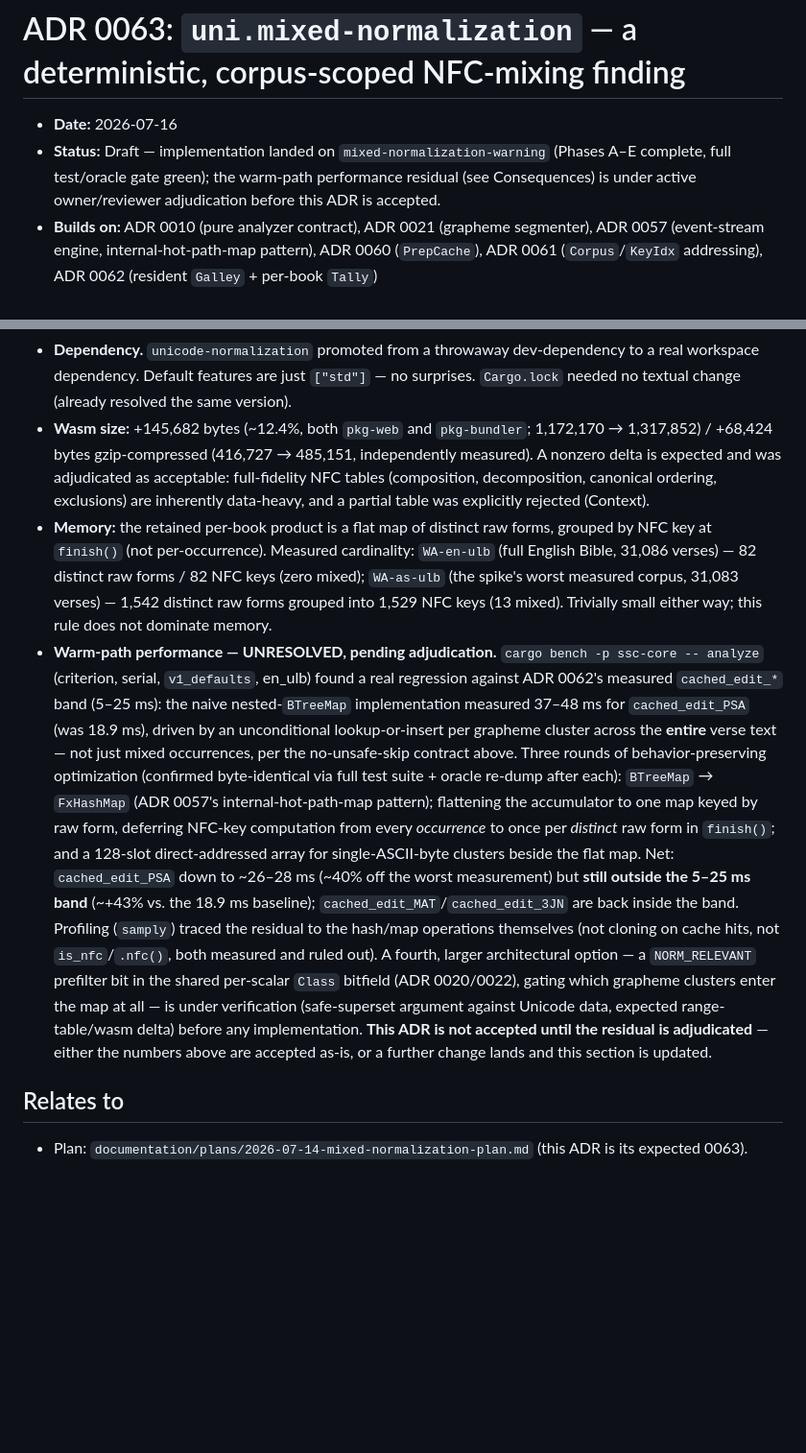
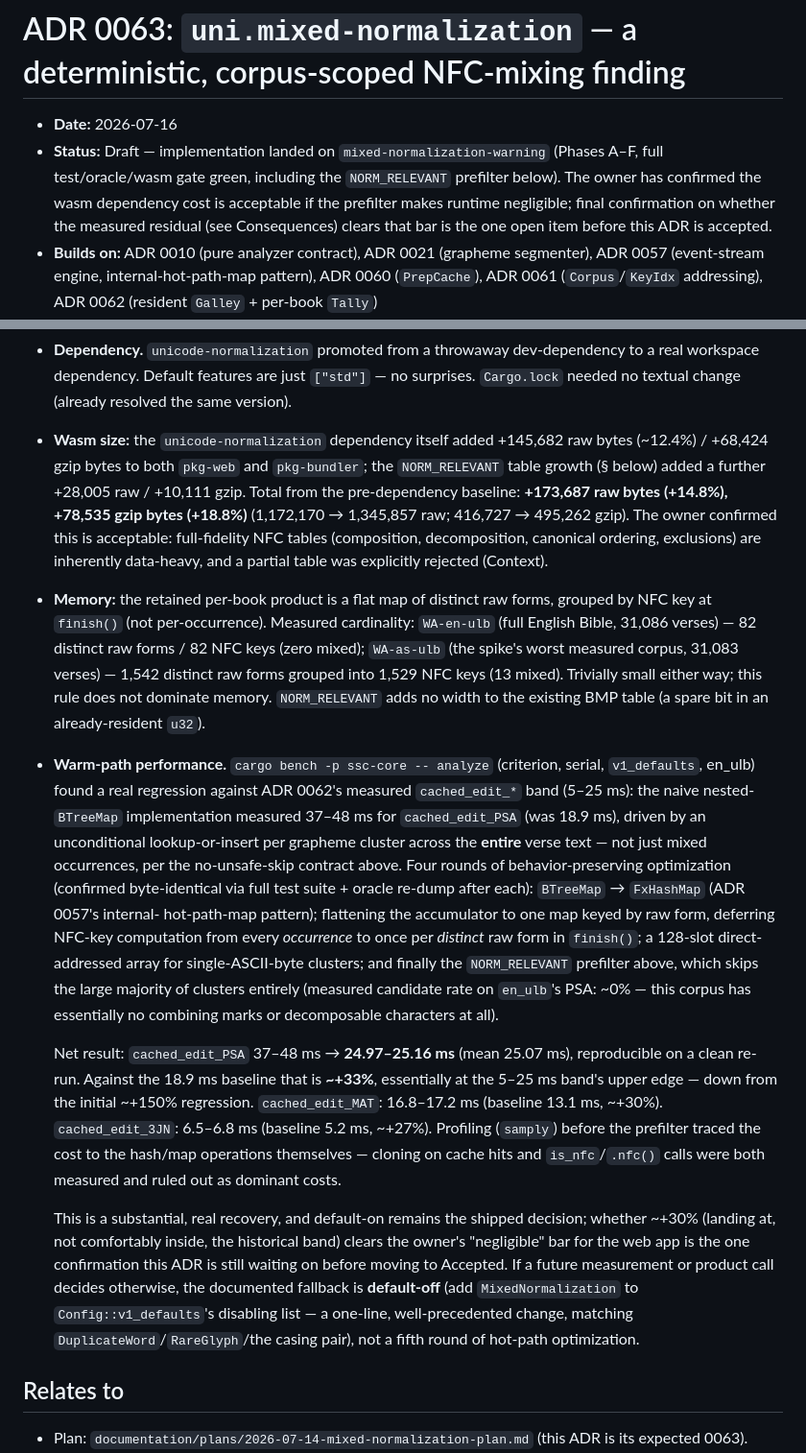
Before and after one commit to WycliffeAssociates/scripture-sous-chef, a Markdown page: documentation/adrs/0063-mixed-normalization-deterministic-nfc.md, 2 parts joined by grey strips. Shown at 96% size. Rendered like a GitHub page; blank space fills up the shorter version.

Commit message:
docs: ADR 0063 — record the NORM_RELEVANT prefilter and final perf numbers
Adds the prefilter's design/rationale to the Decision section and
replaces the Consequences perf entry with the final round-four numbers:
cached_edit_PSA down to ~25ms (from a ~150% regression peak), essentially
at the 5-25ms band's edge. Records the documented default-off fallback if
the owner's final call decides ~+30% isn't "negligible" enough.

Co-Authored-By: Claude Sonnet 5 <noreply@anthropic.com>

```diff
--- a/documentation/adrs/0063-mixed-normalization-deterministic-nfc.md
+++ b/documentation/adrs/0063-mixed-normalization-deterministic-nfc.md
@@ -2,9 +2,11 @@
 
 - **Date:** 2026-07-16
 - **Status:** Draft — implementation landed on `mixed-normalization-warning`
-  (Phases A–E complete, full test/oracle gate green); the warm-path
-  performance residual (see Consequences) is under active
-  owner/reviewer adjudication before this ADR is accepted.
+  (Phases A–F, full test/oracle/wasm gate green, including the
+  `NORM_RELEVANT` prefilter below). The owner has confirmed the wasm
+  dependency cost is acceptable if the prefilter makes runtime negligible;
+  final confirmation on whether the measured residual (see Consequences)
+  clears that bar is the one open item before this ADR is accepted.
 - **Builds on:** ADR 0010 (pure analyzer contract), ADR 0021 (grapheme
   segmenter), ADR 0057 (event-stream engine, internal-hot-path-map
   pattern), ADR 0060 (`PrepCache`), ADR 0061 (`Corpus`/`KeyIdx` addressing),
@@ -175,45 +224,59 @@ internal data structures did.
   dev-dependency to a real workspace dependency. Default features are just
   `["std"]` — no surprises. `Cargo.lock` needed no textual change (already
   resolved the same version).
-- **Wasm size:** +145,682 bytes (~12.4%, both `pkg-web` and `pkg-bundler`;
-  1,172,170 → 1,317,852) / +68,424 bytes gzip-compressed (416,727 →
-  485,151, independently measured). A nonzero delta is expected and was
-  adjudicated as acceptable: full-fidelity NFC tables (composition,
-  decomposition, canonical ordering, exclusions) are inherently data-heavy,
-  and a partial table was explicitly rejected (Context).
+- **Wasm size:** the `unicode-normalization` dependency itself added
+  +145,682 raw bytes (~12.4%) / +68,424 gzip bytes to both `pkg-web` and
+  `pkg-bundler`; the `NORM_RELEVANT` table growth (§ below) added a further
+  +28,005 raw / +10,111 gzip. Total from the pre-dependency baseline:
+  **+173,687 raw bytes (+14.8%), +78,535 gzip bytes (+18.8%)**
+  (1,172,170 → 1,345,857 raw; 416,727 → 495,262 gzip). The owner confirmed
+  this is acceptable: full-fidelity NFC tables (composition, decomposition,
+  canonical ordering, exclusions) are inherently data-heavy, and a partial
+  table was explicitly rejected (Context).
 - **Memory:** the retained per-book product is a flat map of distinct raw
   forms, grouped by NFC key at `finish()` (not per-occurrence). Measured
   cardinality: `WA-en-ulb` (full English Bible, 31,086 verses) — 82
   distinct raw forms / 82 NFC keys (zero mixed); `WA-as-ulb` (the spike's
   worst measured corpus, 31,083 verses) — 1,542 distinct raw forms grouped
   into 1,529 NFC keys (13 mixed). Trivially small either way; this rule
-  does not dominate memory.
-- **Warm-path performance — UNRESOLVED, pending adjudication.** `cargo
-  bench -p ssc-core -- analyze` (criterion, serial, `v1_defaults`, en_ulb)
-  found a real regression against ADR 0062's measured `cached_edit_*` band
-  (5–25 ms): the naive nested-`BTreeMap` implementation measured
-  37–48 ms for `cached_edit_PSA` (was 18.9 ms), driven by an unconditional
-  lookup-or-insert per grapheme cluster across the **entire** verse text —
-  not just mixed occurrences, per the no-unsafe-skip contract above. Three
-  rounds of behavior-preserving optimization (confirmed byte-identical via
-  full test suite + oracle re-dump after each): `BTreeMap` → `FxHashMap`
-  (ADR 0057's internal-hot-path-map pattern); flattening the accumulator to
-  one map keyed by raw form, deferring NFC-key computation from every
-  *occurrence* to once per *distinct* raw form in `finish()`; and a
-  128-slot direct-addressed array for single-ASCII-byte clusters beside the
-  flat map. Net: `cached_edit_PSA` down to ~26–28 ms (~40% off the worst
-  measurement) but **still outside the 5–25 ms band** (~+43% vs. the 18.9 ms
-  baseline); `cached_edit_MAT`/`cached_edit_3JN` are back inside the band.
-  Profiling (`samply`) traced the residual to the hash/map operations
-  themselves (not cloning on cache hits, not `is_nfc`/`.nfc()`, both
-  measured and ruled out). A fourth, larger architectural option — a
-  `NORM_RELEVANT` prefilter bit in the shared per-scalar `Class` bitfield
-  (ADR 0020/0022), gating which grapheme clusters enter the map at all — is
-  under verification (safe-superset argument against Unicode data, expected
-  range-table/wasm delta) before any implementation. **This ADR is not
-  accepted until the residual is adjudicated** — either the numbers above
-  are accepted as-is, or a further change lands and this section is
-  updated.
+  does not dominate memory. `NORM_RELEVANT` adds no width to the existing
+  BMP table (a spare bit in an already-resident `u32`).
+- **Warm-path performance.** `cargo bench -p ssc-core -- analyze`
+  (criterion, serial, `v1_defaults`, en_ulb) found a real regression
+  against ADR 0062's measured `cached_edit_*` band (5–25 ms): the naive
+  nested-`BTreeMap` implementation measured 37–48 ms for `cached_edit_PSA`
+  (was 18.9 ms), driven by an unconditional lookup-or-insert per grapheme
+  cluster across the **entire** verse text — not just mixed occurrences,
+  per the no-unsafe-skip contract above. Four rounds of behavior-preserving
+  optimization (confirmed byte-identical via full test suite + oracle
+  re-dump after each): `BTreeMap` → `FxHashMap` (ADR 0057's internal-
+  hot-path-map pattern); flattening the accumulator to one map keyed by raw
+  form, deferring NFC-key computation from every *occurrence* to once per
+  *distinct* raw form in `finish()`; a 128-slot direct-addressed array for
+  single-ASCII-byte clusters; and finally the `NORM_RELEVANT` prefilter
+  above, which skips the large majority of clusters entirely (measured
+  candidate rate on `en_ulb`'s PSA: ~0% — this corpus has essentially no
+  combining marks or decomposable characters at all).
+
+  Net result: `cached_edit_PSA` 37–48 ms → **24.97–25.16 ms** (mean
+  25.07 ms), reproducible on a clean re-run. Against the 18.9 ms baseline
+  that is **~+33%**, essentially at the 5–25 ms band's upper edge — down
+  from the initial ~+150% regression. `cached_edit_MAT`: 16.8–17.2 ms
+  (baseline 13.1 ms, ~+30%). `cached_edit_3JN`: 6.5–6.8 ms (baseline
+  5.2 ms, ~+27%). Profiling (`samply`) before the prefilter traced the
+  cost to the hash/map operations themselves — cloning on cache hits and
+  `is_nfc`/`.nfc()` calls were both measured and ruled out as dominant
+  costs.
+
+  This is a substantial, real recovery, and default-on remains the shipped
+  decision; whether ~+30% (landing at, not comfortably inside, the
+  historical band) clears the owner's "negligible" bar for the web app is
+  the one confirmation this ADR is still waiting on before moving to
+  Accepted. If a future measurement or product call decides otherwise, the
+  documented fallback is **default-off** (add `MixedNormalization` to
+  `Config::v1_defaults`'s disabling list — a one-line, well-precedented
+  change, matching `DuplicateWord`/`RareGlyph`/the casing pair), not a fifth
+  round of hot-path optimization.
 
 ## Relates to
 
```
Also changed, not shown: other parts of documentation/adrs/0063-mixed-normalization-deterministic-nfc.md (+47 -0 lines).
